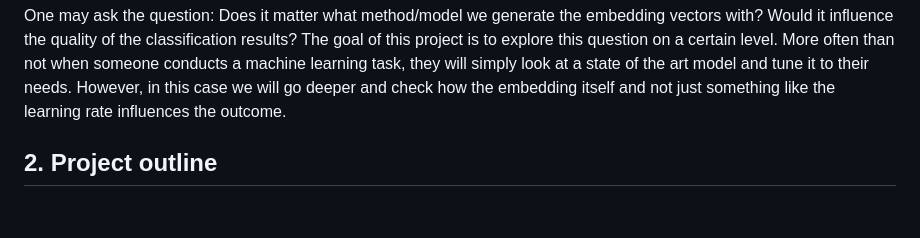
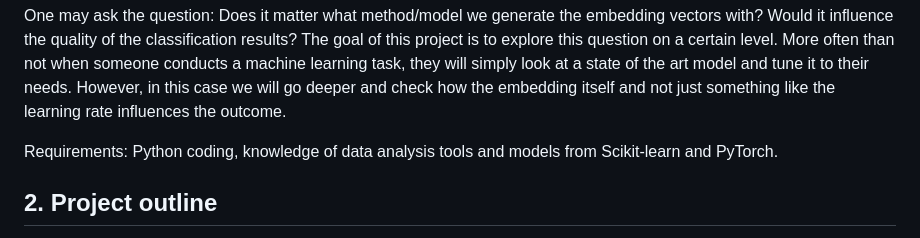
Before and after one commit to borbende/Scientific-Modelling-Computer-lab, a Markdown page: tudmodlab_project_embed.md, the part around the change. Rendered like a GitHub page; blank space fills up the shorter version.

```diff
--- a/tudmodlab_project_embed.md
+++ b/tudmodlab_project_embed.md
@@ -16,6 +16,10 @@ Examples: any convolutional network, pretrained models like ResNet50, Vision Tra
 
 One may ask the question: Does it matter what method/model we generate the embedding vectors with? Would it influence the quality of the classification results? The goal of this project is to explore this question on a certain level. More often than not when someone conducts a machine learning task,
 they will simply look at a state of the art model and tune it to their needs. However, in this case we will go deeper and check how the embedding itself and not just something like the learning rate influences the outcome.
+
+Requirements: Python coding, knowledge of data analysis tools and models from Scikit-learn and PyTorch.
+
+
 
 ## 2. Project outline
 
```
